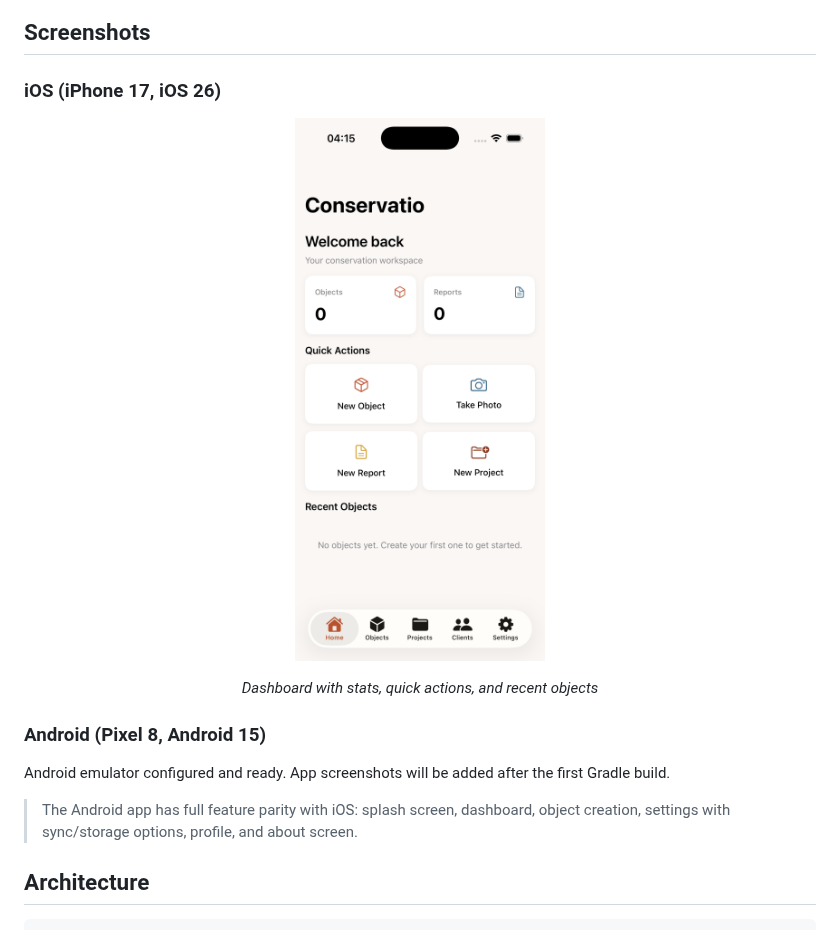
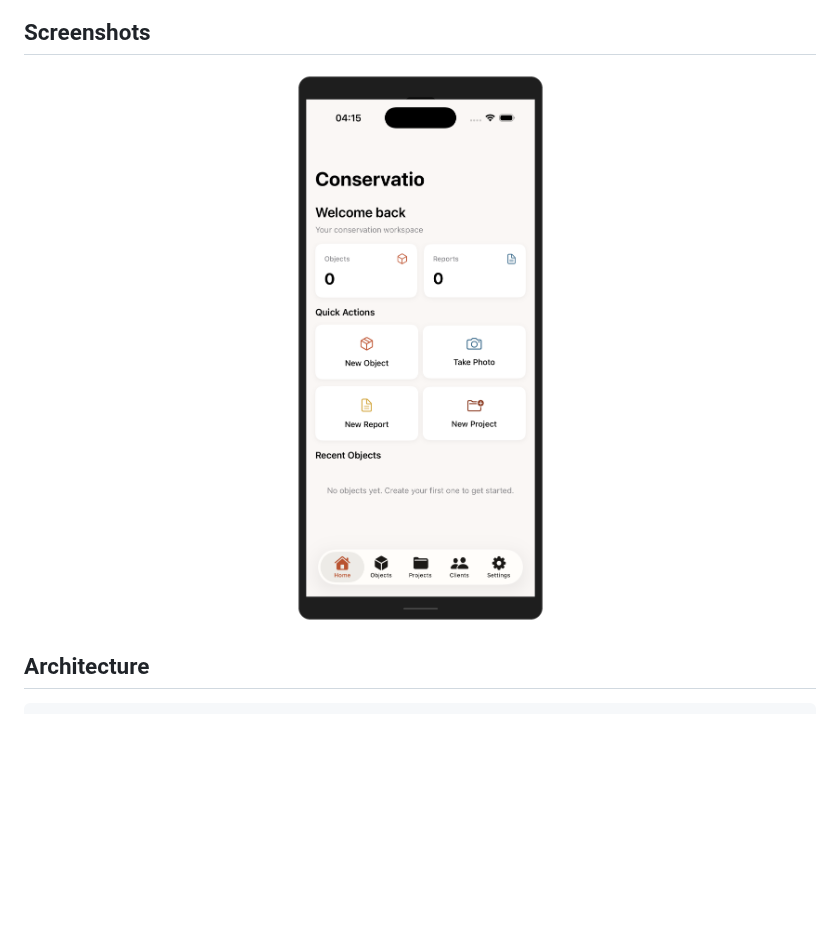
Before and after one commit to peterdsp/conservatio, a Markdown page: README.md, the part around the change. GitHub-like rendering; pictures changed too: docs/screenshots/ios-dashboard-mockup.png (added); blank space fills up the shorter version.

Commit message:
Add device mockup frame to iOS screenshot in README
Screenshot wrapped in iPhone device bezel with Dynamic Island,
home indicator, and rounded corners.

```diff
--- a/README.md
+++ b/README.md
@@ -28,21 +28,9 @@ Conservatio helps conservators, small museums, galleries, churches, and archaeol
 
 ## Screenshots
 
-### iOS (iPhone 17, iOS 26)
-
 <p align="center">
-  <img src="docs/screenshots/ios-dashboard.png" alt="iOS Dashboard" width="250">
+  <img src="docs/screenshots/ios-dashboard-mockup.png" alt="Conservatio iOS Dashboard" width="280">
 </p>
-
-<p align="center">
-  <em>Dashboard with stats, quick actions, and recent objects</em>
-</p>
-
-### Android (Pixel 8, Android 15)
-
-Android emulator configured and ready. App screenshots will be added after the first Gradle build.
-
-> The Android app has full feature parity with iOS: splash screen, dashboard, object creation, settings with sync/storage options, profile, and about screen.
 
 ## Architecture
 
```
Also changed, not shown: 1 other file.
